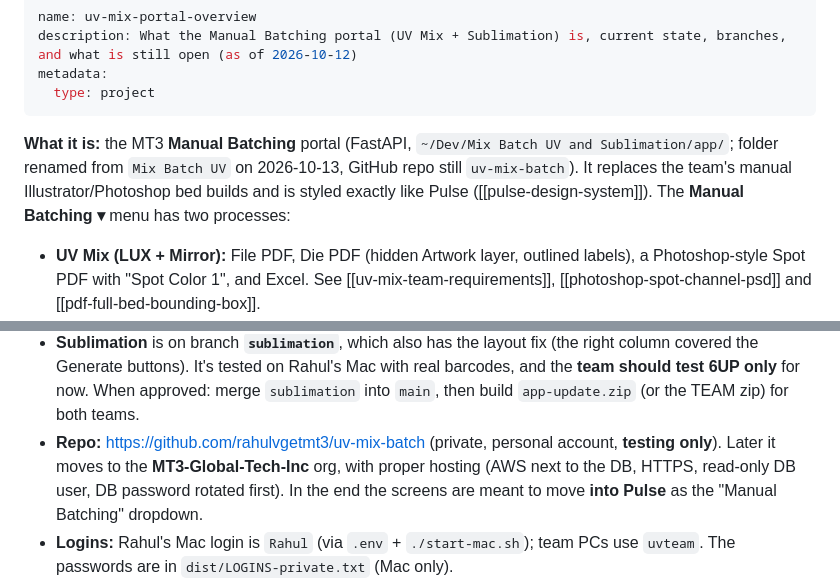
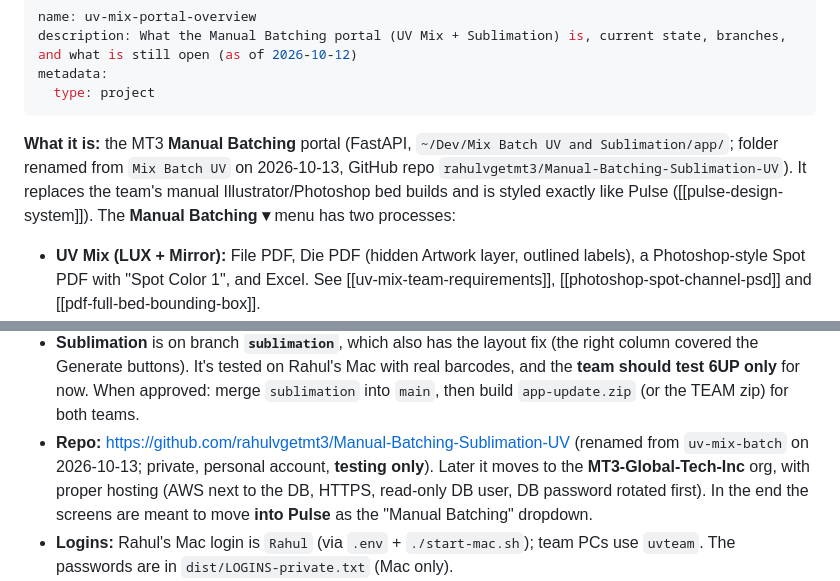
Before and after one commit to rahulvgetmt3/Manual-Batching-Sublimation-UV, a Markdown page: docs/claude-memory/uv-mix-portal-overview.md, 2 parts joined by grey strips. Drawn GitHub-style.

```diff
--- a/docs/claude-memory/uv-mix-portal-overview.md
+++ b/docs/claude-memory/uv-mix-portal-overview.md
@@ -5,7 +5,7 @@ metadata:
   type: project
 ---
 
-**What it is:** the MT3 **Manual Batching** portal (FastAPI, `~/Dev/Mix Batch UV and Sublimation/app/`; folder renamed from `Mix Batch UV` on 2026-10-13, GitHub repo still `uv-mix-batch`). It replaces the team's manual Illustrator/Photoshop bed builds and is styled exactly like Pulse ([[pulse-design-system]]). The **Manual Batching ▾** menu has two processes:
+**What it is:** the MT3 **Manual Batching** portal (FastAPI, `~/Dev/Mix Batch UV and Sublimation/app/`; folder renamed from `Mix Batch UV` on 2026-10-13, GitHub repo `rahulvgetmt3/Manual-Batching-Sublimation-UV`). It replaces the team's manual Illustrator/Photoshop bed builds and is styled exactly like Pulse ([[pulse-design-system]]). The **Manual Batching ▾** menu has two processes:
 - **UV Mix (LUX + Mirror):** File PDF, Die PDF (hidden Artwork layer, outlined labels), a Photoshop-style Spot PDF with "Spot Color 1", and Excel. See [[uv-mix-team-requirements]], [[photoshop-spot-channel-psd]] and [[pdf-full-bed-bounding-box]].
 - **Sublimation (Bold, Classic, Essential):** artwork-only sheet PDFs (mirrored, centred, names), any-size uploadable templates, CMYK or RGB, and Excel. See [[sublimation-rules]].
 
@@ -15,7 +15,7 @@ metadata:
 - **UV Mix** is on `main`. The UV team tests it on Windows PCs with the local package ([[windows-test-package]]); their PC connects to Pulse. The new Die PDF and Spot PDF have been confirmed in Photoshop but are still pending a printer confirmation.
 - **`main`** also has the Pulse theme and the Manual Batching naming, but the UV team's PCs still run the older look until they get an update.
 - **Sublimation** is on branch **`sublimation`**, which also has the layout fix (the right column covered the Generate buttons). It's tested on Rahul's Mac with real barcodes, and the **team should test 6UP only** for now. When approved: merge `sublimation` into `main`, then build `app-update.zip` (or the TEAM zip) for both teams.
-- **Repo:** https://github.com/rahulvgetmt3/uv-mix-batch (private, personal account, **testing only**). Later it moves to the **MT3-Global-Tech-Inc** org, with proper hosting (AWS next to the DB, HTTPS, read-only DB user, DB password rotated first). In the end the screens are meant to move **into Pulse** as the "Manual Batching" dropdown.
+- **Repo:** https://github.com/rahulvgetmt3/Manual-Batching-Sublimation-UV (renamed from `uv-mix-batch` on 2026-10-13; private, personal account, **testing only**). Later it moves to the **MT3-Global-Tech-Inc** org, with proper hosting (AWS next to the DB, HTTPS, read-only DB user, DB password rotated first). In the end the screens are meant to move **into Pulse** as the "Manual Batching" dropdown.
 - **Logins:** Rahul's Mac login is `Rahul` (via `.env` + `./start-mac.sh`); team PCs use `uvteam`. The passwords are in `dist/LOGINS-private.txt` (Mac only).
 - **Parked:** the hidden "Rahul admin login on every copy" was blocked as a backdoor and never shipped. The patch is parked in `dist/pending-admin-login.patch` and `dist/pending-admins.json` (Mac only). Options: a disclosed admin login, a shared runs folder, or hosting.
 
```
Also changed, not shown: SCRATCHPAD.md (+2 -2 lines).
